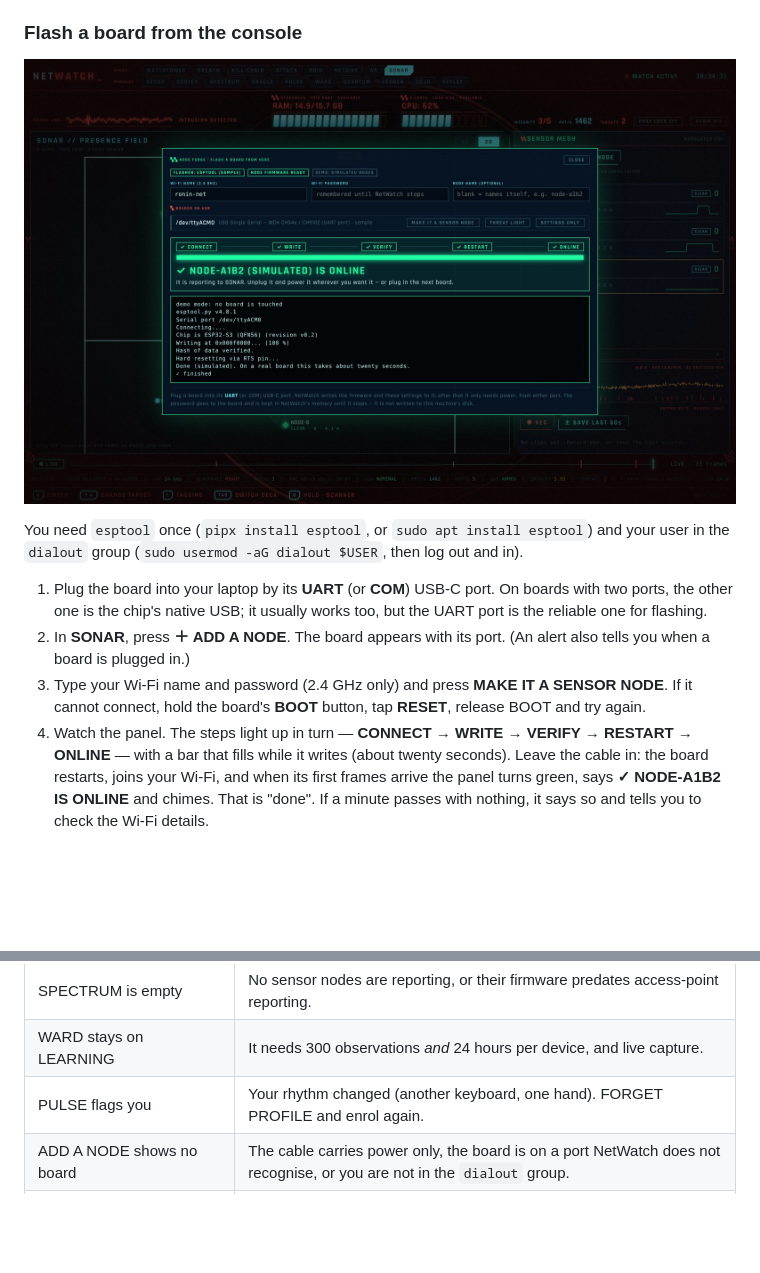
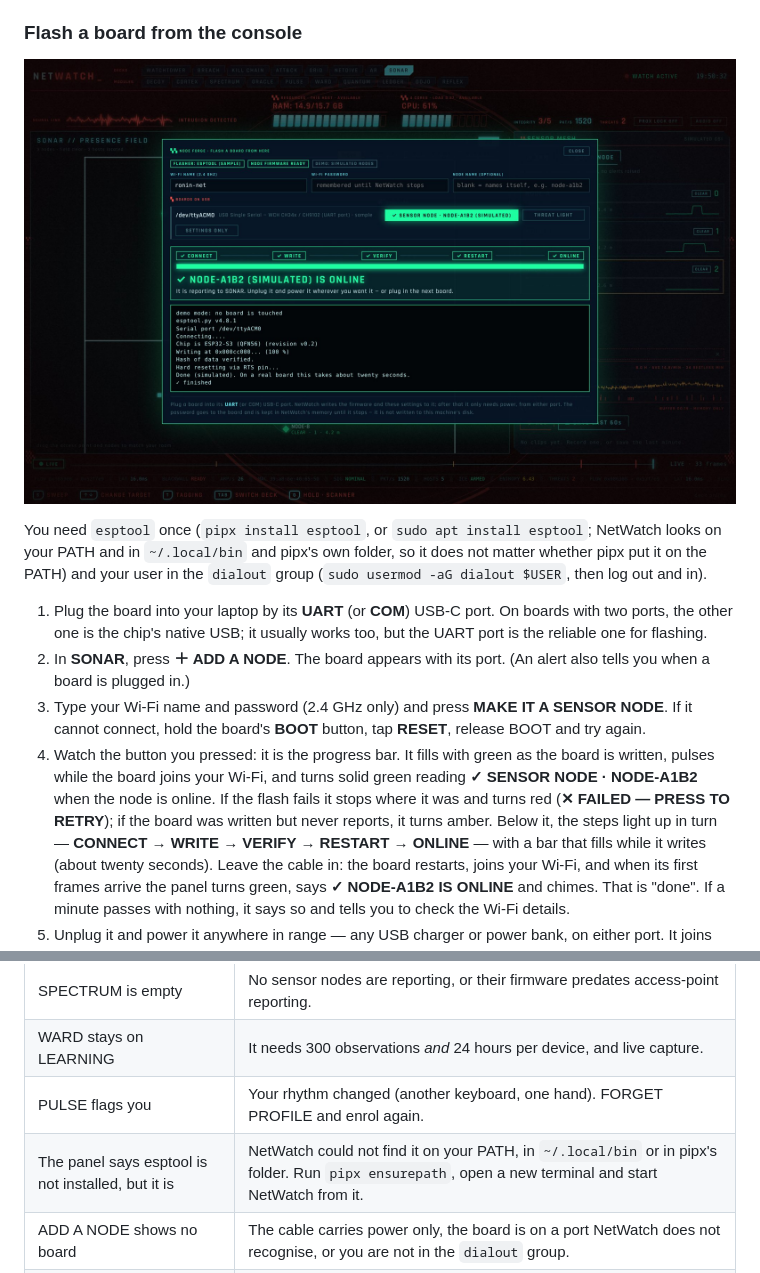
Before and after one commit to R0N1N9/netwatch, a Markdown page: docs/GUIDE.md, 2 parts joined by grey strips. Drawn GitHub-style; pictures changed too: docs/screens/forge.jpg; blank space fills up the shorter version.

```diff
--- a/docs/GUIDE.md
+++ b/docs/GUIDE.md
@@ -635,7 +635,9 @@ expect to find problems the first time, and tell me what the board logs.
 
 ![Node forge](screens/forge.jpg)
 
-You need `esptool` once (`pipx install esptool`, or `sudo apt install esptool`)
+You need `esptool` once (`pipx install esptool`, or `sudo apt install esptool`;
+NetWatch looks on your PATH and in `~/.local/bin` and pipx's own folder, so it
+does not matter whether pipx put it on the PATH)
 and your user in the `dialout` group (`sudo usermod -aG dialout $USER`, then
 log out and in).
 
@@ -647,7 +649,12 @@ log out and in).
 3. Type your Wi-Fi name and password (2.4 GHz only) and press **MAKE IT A
    SENSOR NODE**. If it cannot connect, hold the board's **BOOT** button, tap
    **RESET**, release BOOT and try again.
-4. Watch the panel. The steps light up in turn — **CONNECT → WRITE → VERIFY →
+4. Watch the button you pressed: it is the progress bar. It fills with green
+   as the board is written, pulses while the board joins your Wi-Fi, and turns
+   solid green reading **✓ SENSOR NODE · NODE-A1B2** when the node is online.
+   If the flash fails it stops where it was and turns red (**✕ FAILED — PRESS
+   TO RETRY**); if the board was written but never reports, it turns amber.
+   Below it, the steps light up in turn — **CONNECT → WRITE → VERIFY →
    RESTART → ONLINE** — with a bar that fills while it writes (about twenty
    seconds). Leave the cable in: the board restarts, joins your Wi-Fi, and
    when its first frames arrive the panel turns green, says **✓ NODE-A1B2 IS
@@ -827,6 +834,7 @@ can read your alerts and the SONAR view over your network.
 | SPECTRUM is empty | No sensor nodes are reporting, or their firmware predates access-point reporting. |
 | WARD stays on LEARNING | It needs 300 observations *and* 24 hours per device, and live capture. |
 | PULSE flags you | Your rhythm changed (another keyboard, one hand). FORGET PROFILE and enrol again. |
+| The panel says esptool is not installed, but it is | NetWatch could not find it on your PATH, in `~/.local/bin` or in pipx's folder. Run `pipx ensurepath`, open a new terminal and start NetWatch from it. |
 | ADD A NODE shows no board | The cable carries power only, the board is on a port NetWatch does not recognise, or you are not in the `dialout` group. |
 | Flashing fails to connect | Hold BOOT, tap RESET, release BOOT, and try again; or move the cable to the UART port. |
 | The panel says FLASHED, BUT IT HAS NOT REPORTED IN | The board's light blinking red means it cannot join the Wi-Fi: fix the details and press SETTINGS ONLY. Green but not reported means something between it and NetWatch is blocking UDP 5566. |
```
Also changed, not shown: docs/EXPERIMENTAL.md (+1 -1 lines), 5 other files.
